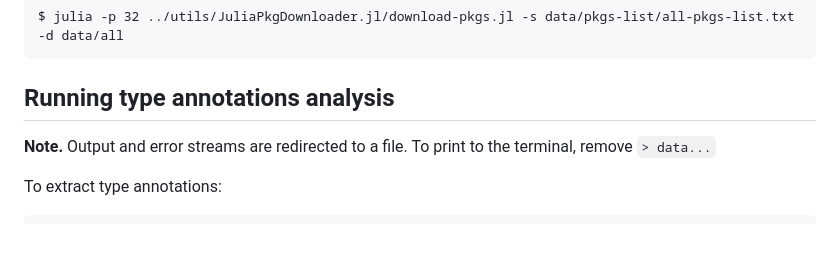
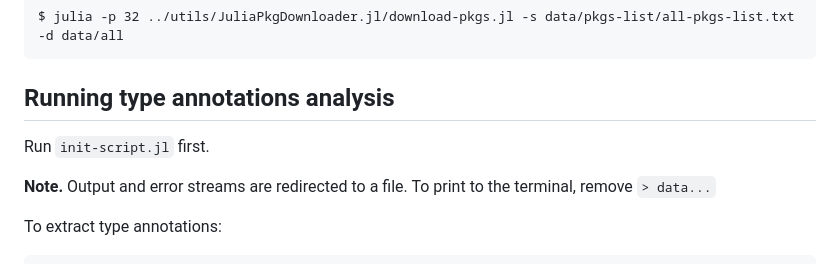
Before and after one commit to prl-julia/julia-sub, a Markdown page: README.md, the part around the change printed below. Drawn GitHub-style; blank space fills up the shorter version.

Commit message:
README.md | init-script

```diff
--- a/README.md
+++ b/README.md
@@ -172,6 +172,8 @@ $ julia -p 32 ../utils/JuliaPkgDownloader.jl/download-pkgs.jl -s data/pkgs-list/
 
 
 ## Running type annotations analysis
+
+Run `init-script.jl` first.
 
 **Note.** Output and error streams are redirected to a file.
 To print to the terminal, remove `> data...`
```
Also changed, not shown: other parts of README.md (+1 -1 lines).
